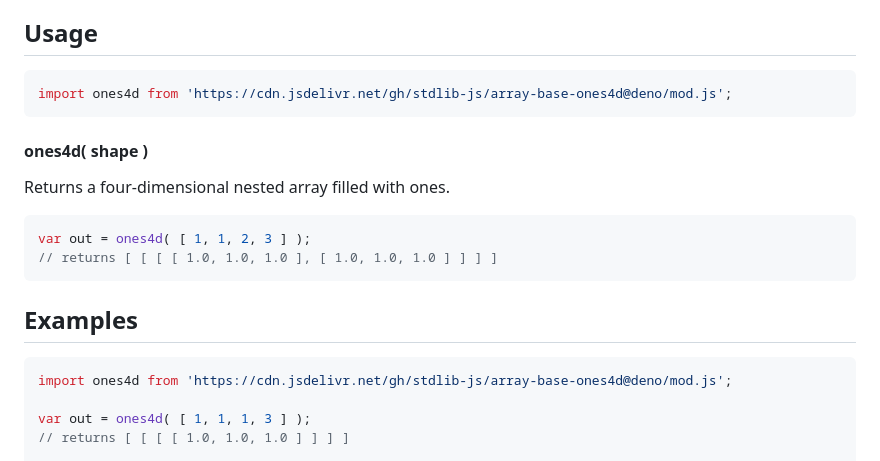
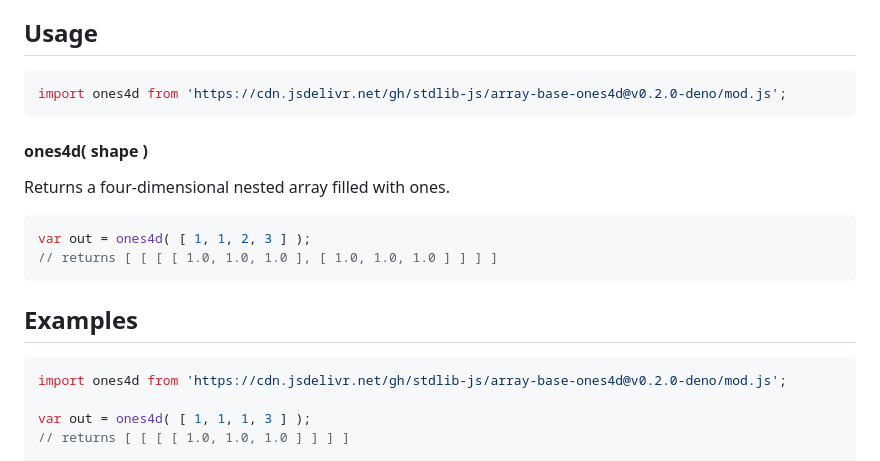
Before and after one commit to stdlib-js/array-base-ones4d, a Markdown page: README.md, the part around the change. Rendered like a GitHub page.

Commit message:
Update README.md for Deno bundle v0.2.0

````diff
--- a/README.md
+++ b/README.md
@@ -52,7 +52,7 @@ limitations under the License.
 ## Usage
 
 ```javascript
-import ones4d from 'https://cdn.jsdelivr.net/gh/stdlib-js/array-base-ones4d@deno/mod.js';
+import ones4d from 'https://cdn.jsdelivr.net/gh/stdlib-js/array-base-ones4d@v0.2.0-deno/mod.js';
 ```
 
 #### ones4d( shape )
@@ -85,7 +85,7 @@ var out = ones4d( [ 1, 1, 2, 3 ] );
 <!-- eslint no-undef: "error" -->
 
 ```javascript
-import ones4d from 'https://cdn.jsdelivr.net/gh/stdlib-js/array-base-ones4d@deno/mod.js';
+import ones4d from 'https://cdn.jsdelivr.net/gh/stdlib-js/array-base-ones4d@v0.2.0-deno/mod.js';
 
 var out = ones4d( [ 1, 1, 1, 3 ] );
 // returns [ [ [ [ 1.0, 1.0, 1.0 ] ] ] ]
````
